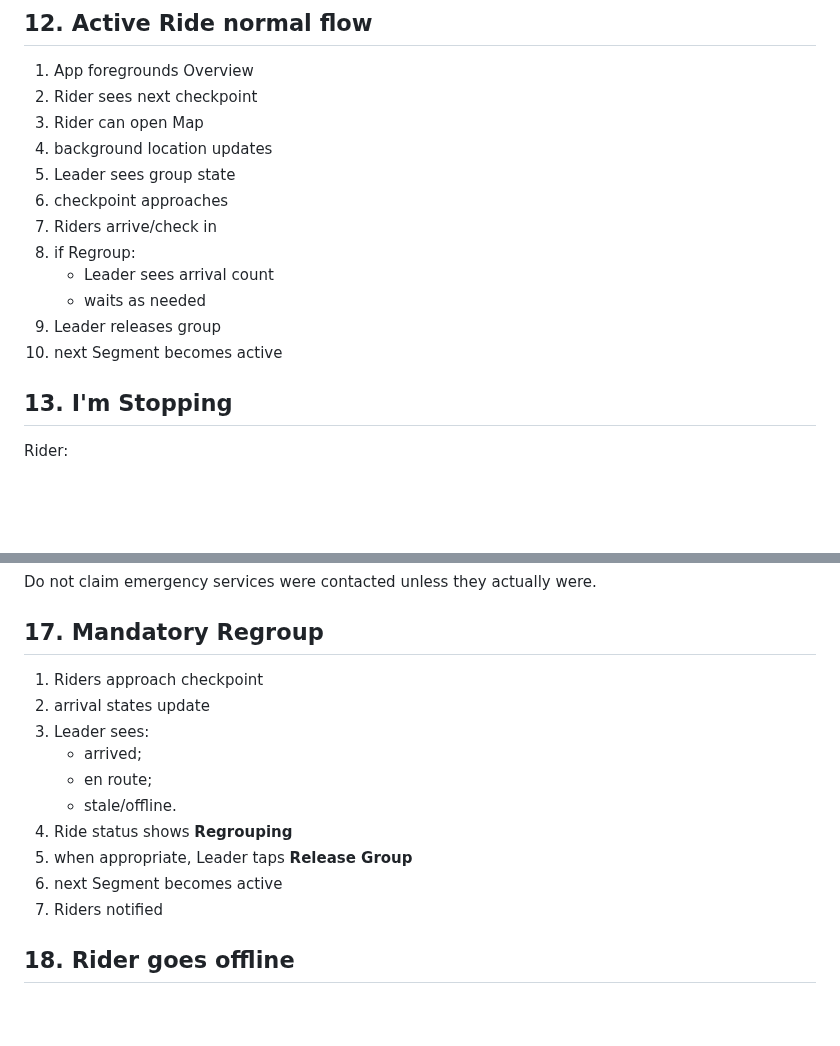
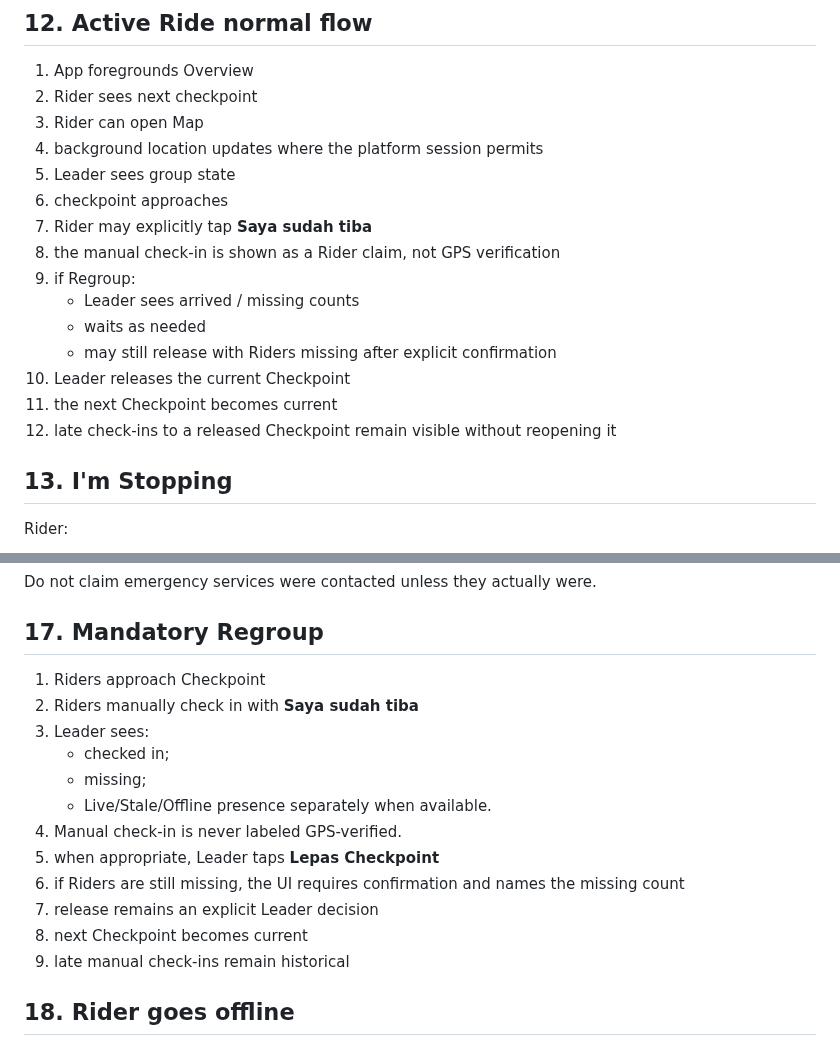
Before and after one commit to imadjinasi/commride, a Markdown page: docs/ux/core-user-flows.md, 2 parts joined by grey strips. Drawn GitHub-style; blank space fills up the shorter version.

Commit message:
docs(checkpoints): define manual arrival and Leader release flow

```diff
--- a/docs/ux/core-user-flows.md
+++ b/docs/ux/core-user-flows.md
@@ -210,15 +210,18 @@ Start Ride must be idempotent.
 1. App foregrounds Overview
 2. Rider sees next checkpoint
 3. Rider can open Map
-4. background location updates
+4. background location updates where the platform session permits
 5. Leader sees group state
 6. checkpoint approaches
-7. Riders arrive/check in
-8. if Regroup:
-   - Leader sees arrival count
+7. Rider may explicitly tap **Saya sudah tiba**
+8. the manual check-in is shown as a Rider claim, not GPS verification
+9. if Regroup:
+   - Leader sees arrived / missing counts
    - waits as needed
-9. Leader releases group
-10. next Segment becomes active
+   - may still release with Riders missing after explicit confirmation
+10. Leader releases the current Checkpoint
+11. the next Checkpoint becomes current
+12. late check-ins to a released Checkpoint remain visible without reopening it
 
 ## 13. I'm Stopping
 
@@ -275,16 +278,18 @@ Do not claim emergency services were contacted unless they actually were.
 
 ## 17. Mandatory Regroup
 
-1. Riders approach checkpoint
-2. arrival states update
+1. Riders approach Checkpoint
+2. Riders manually check in with **Saya sudah tiba**
 3. Leader sees:
-   - arrived;
-   - en route;
-   - stale/offline.
-4. Ride status shows **Regrouping**
-5. when appropriate, Leader taps **Release Group**
-6. next Segment becomes active
-7. Riders notified
+   - checked in;
+   - missing;
+   - Live/Stale/Offline presence separately when available.
+4. Manual check-in is never labeled GPS-verified.
+5. when appropriate, Leader taps **Lepas Checkpoint**
+6. if Riders are still missing, the UI requires confirmation and names the missing count
+7. release remains an explicit Leader decision
+8. next Checkpoint becomes current
+9. late manual check-ins remain historical
 
 ## 18. Rider goes offline
 
```
